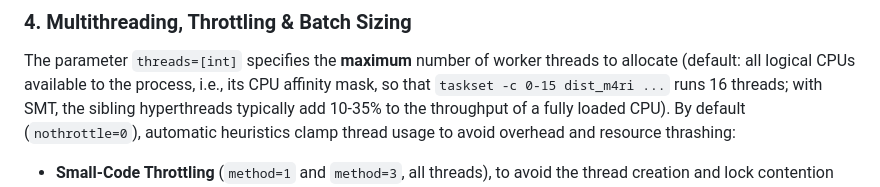
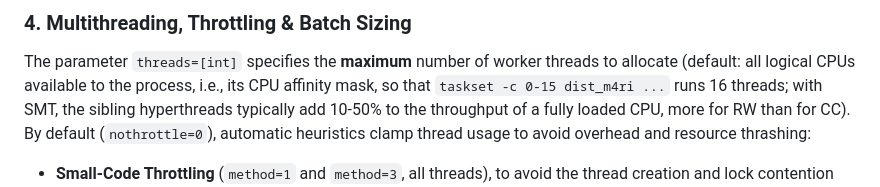
Before and after one commit to QEC-pages/dist-m4ri, a Markdown page: README.md, the part around the change. Drawn GitHub-style.

```diff
--- a/README.md
+++ b/README.md
@@ -270,7 +270,7 @@ Relevant parameters:
 ### 4. Multithreading, Throttling & Batch Sizing
 The parameter `threads=[int]` specifies the **maximum** number of worker threads to allocate (default: all logical CPUs
 available to the process, i.e., its CPU affinity mask, so that `taskset -c 0-15 dist_m4ri ...` runs 16 threads; with
-SMT, the sibling hyperthreads typically add 10-35% to the throughput of a fully loaded CPU).
+SMT, the sibling hyperthreads typically add 10-50% to the throughput of a fully loaded CPU, more for RW than for CC).
 By default (`nothrottle=0`), automatic heuristics clamp thread usage to avoid overhead and resource thrashing:
 - **Small-Code Throttling** (`method=1` and `method=3`, all threads), to avoid the thread creation and lock contention
   overhead on tiny workloads; with $m$ the number of rows of $H$ and $W_{\text{RW}} = m \cdot n \cdot \text{steps}$ the
```
Also changed, not shown: benchmark/BENCHMARK.md (+73 -22 lines), benchmark/figures/scaling_dgross_css.png (added), benchmark/figures/scaling_dgross_dem.png (added), benchmark/figures/scaling_gross_css.png (added).
